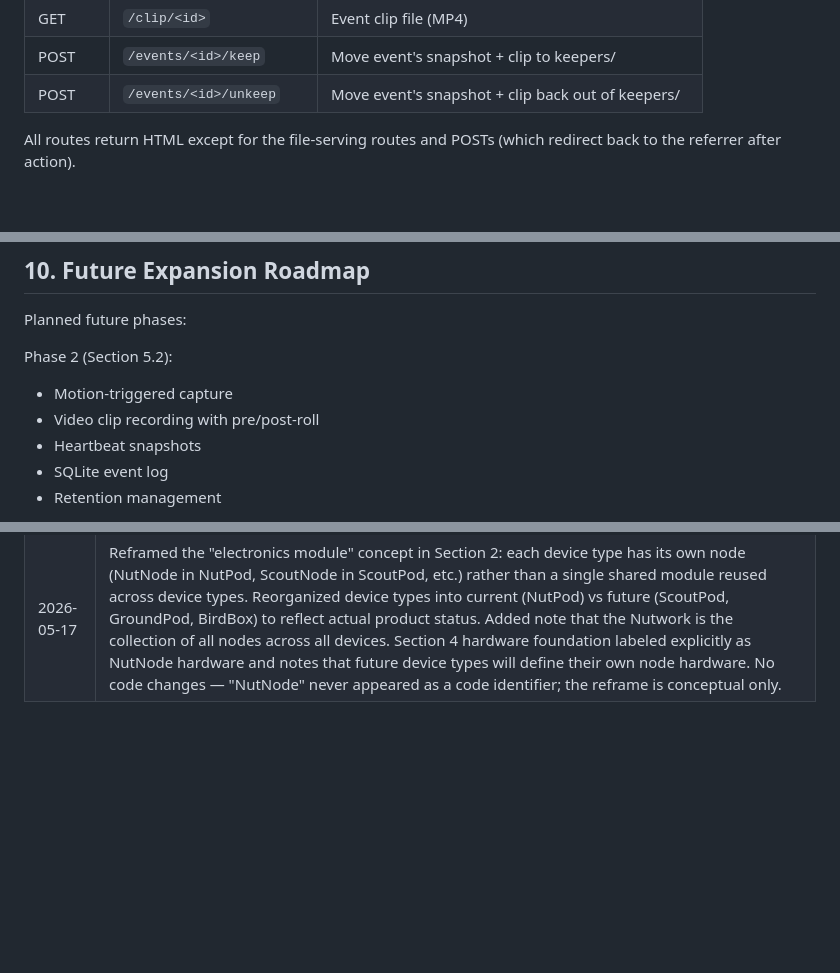
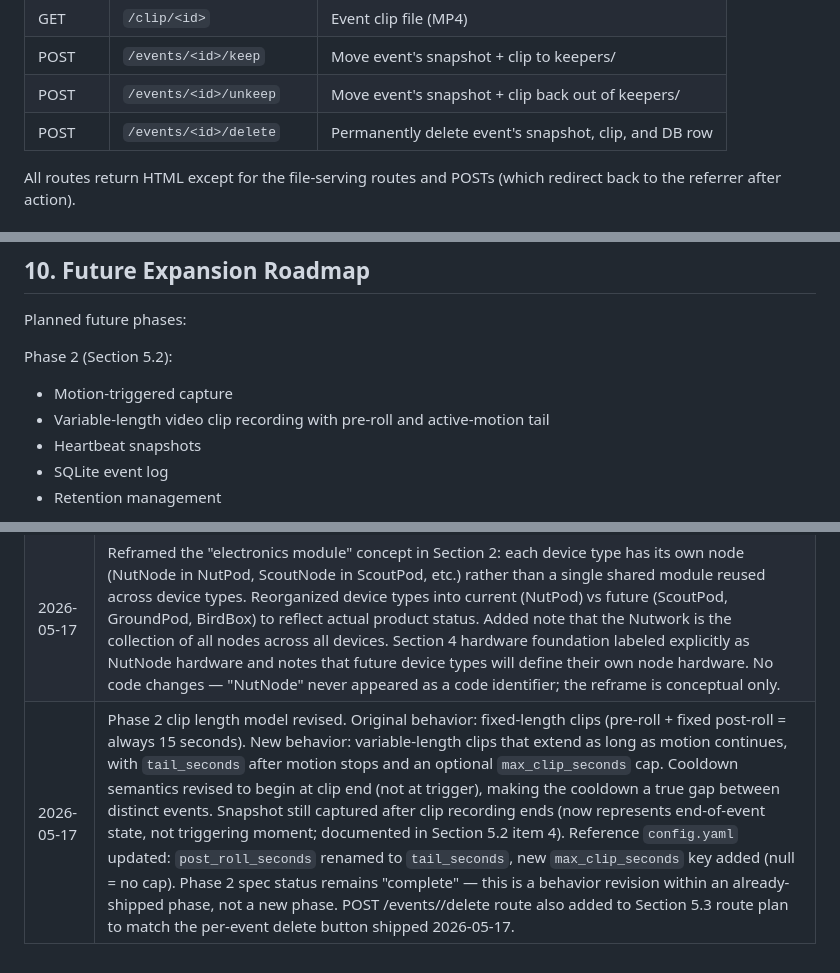
Before and after one commit to JoeyEinTX/hero_nutpod, a Markdown page: Nutflix_Vision_Document.md, 3 parts joined by grey strips. Rendered like a GitHub page; blank space fills up the shorter version.

```diff
--- a/Nutflix_Vision_Document.md
+++ b/Nutflix_Vision_Document.md
@@ -320,6 +345,7 @@ Preview file path is fixed: `output/preview/{display_name}.jpg`. The dashboard r
 | GET | `/clip/<id>` | Event clip file (MP4) |
 | POST | `/events/<id>/keep` | Move event's snapshot + clip to keepers/ |
 | POST | `/events/<id>/unkeep` | Move event's snapshot + clip back out of keepers/ |
+| POST | `/events/<id>/delete` | Permanently delete event's snapshot, clip, and DB row |
 
 All routes return HTML except for the file-serving routes and POSTs (which redirect back to the referrer after action).
 
@@ -602,7 +628,7 @@ Planned future phases:
 
 Phase 2 (Section 5.2):
 - Motion-triggered capture
-- Video clip recording with pre/post-roll
+- Variable-length video clip recording with pre-roll and active-motion tail
 - Heartbeat snapshots
 - SQLite event log
 - Retention management
@@ -648,3 +674,4 @@ Every layer should have a clear purpose.
 | 2026-05-12 | Phase 1 marked complete. Section 5.2 added with full Phase 2 specification: motion-triggered capture, video clips with pre/post-roll, heartbeat snapshots, SQLite event log, retention policy with keepers exemption, systemd service model. Section 6 folder structure expanded. Section 8 naming examples updated to include clip filename. Section 9 reorganized into permanent bans vs. per-phase scope. NVMe noted as recommended storage in Section 4. |
 | 2026-05-14 | Phase 2 marked complete. Section 5.3 added with full Phase 3 specification: local Flask dashboard (separate process, no auth, LAN-only), BME280 environmental sensing via in-repo smbus2 driver, IR illumination via Adafruit 940nm boards with brightness-aware GPIO toggling, preview-frame architecture for live view, sensor_readings SQLite table, keeper marking via UI. Section 4 lists Phase 3 hardware additions (BME280, IR emitters). Section 6 folder structure expanded. Section 8 adds rules for dashboard route and template naming. Section 9 relaxes for Flask + GPIO + I2C in scope, explicitly bans Flask extensions and real-time push. Section 10 Phase 3 entry now points to 5.3. |
 | 2026-05-17 | Reframed the "electronics module" concept in Section 2: each device type has its own node (NutNode in NutPod, ScoutNode in ScoutPod, etc.) rather than a single shared module reused across device types. Reorganized device types into current (NutPod) vs future (ScoutPod, GroundPod, BirdBox) to reflect actual product status. Added note that the Nutwork is the collection of all nodes across all devices. Section 4 hardware foundation labeled explicitly as NutNode hardware and notes that future device types will define their own node hardware. No code changes — "NutNode" never appeared as a code identifier; the reframe is conceptual only. |
+| 2026-05-17 | Phase 2 clip length model revised. Original behavior: fixed-length clips (pre-roll + fixed post-roll = always 15 seconds). New behavior: variable-length clips that extend as long as motion continues, with `tail_seconds` after motion stops and an optional `max_clip_seconds` cap. Cooldown semantics revised to begin at clip end (not at trigger), making the cooldown a true gap between distinct events. Snapshot still captured after clip recording ends (now represents end-of-event state, not triggering moment; documented in Section 5.2 item 4). Reference `config.yaml` updated: `post_roll_seconds` renamed to `tail_seconds`, new `max_clip_seconds` key added (null = no cap). Phase 2 spec status remains "complete" — this is a behavior revision within an already-shipped phase, not a new phase. POST /events/<id>/delete route also added to Section 5.3 route plan to match the per-event delete button shipped 2026-05-17. |
```
Also changed, not shown: other parts of Nutflix_Vision_Document.md (+42 -17 lines).
